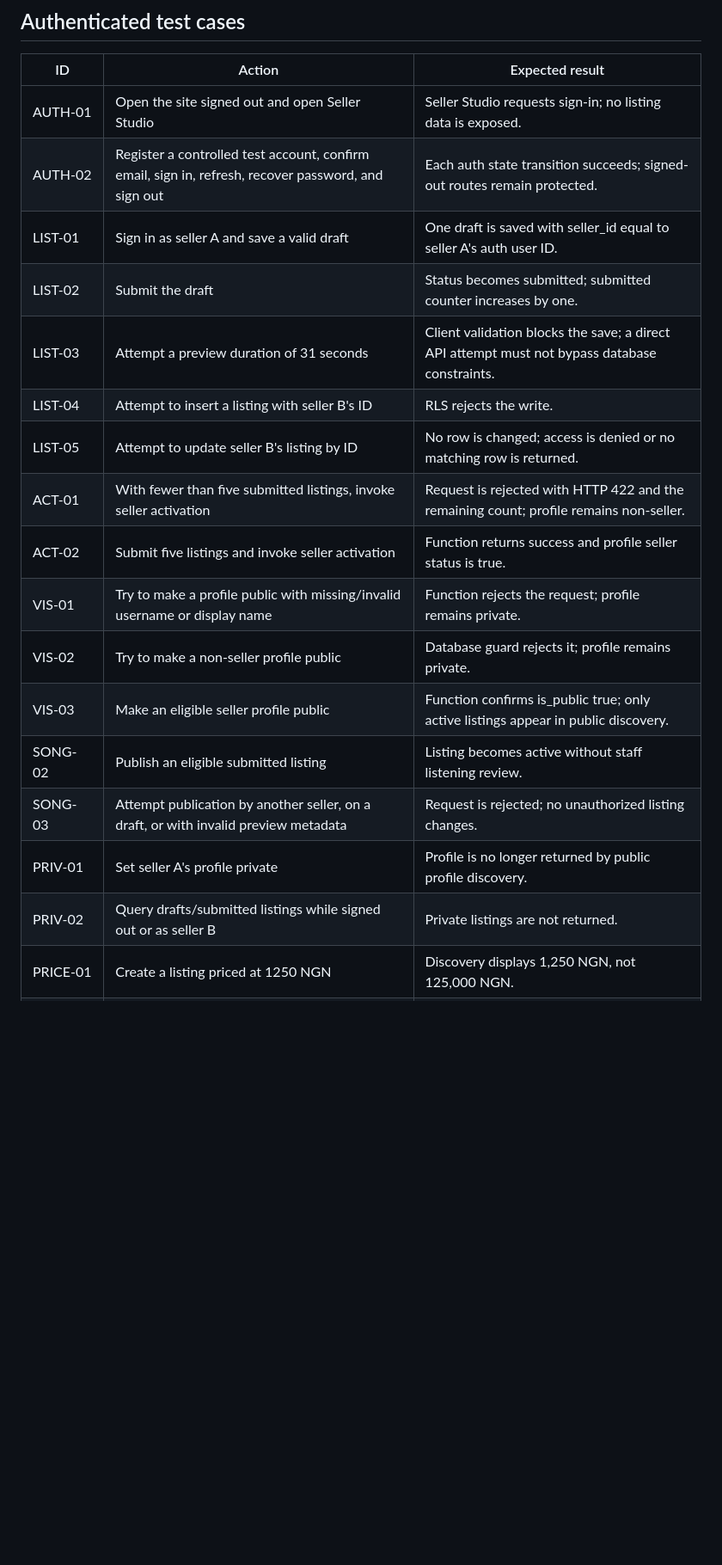
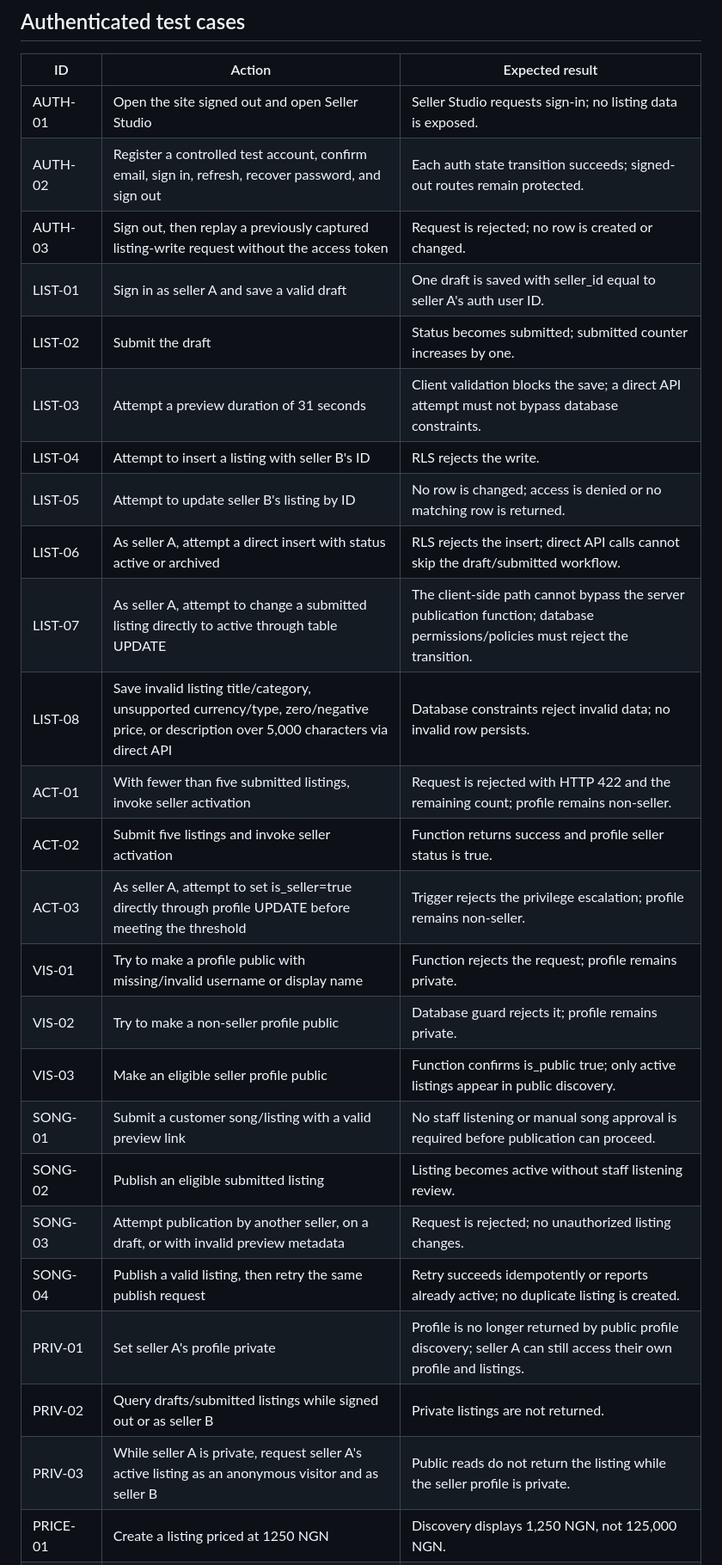
Before and after one commit to bullishedzone9/ARC_SILK-, a Markdown page: docs/SELLER_JOURNEY_TEST_PLAN.md, the part around one of its changes. Shown at 86% size. Drawn GitHub-style; blank space fills up the shorter version.

```diff
--- a/docs/SELLER_JOURNEY_TEST_PLAN.md
+++ b/docs/SELLER_JOURNEY_TEST_PLAN.md
@@ -19,20 +21,28 @@ Status: authenticated browser execution is pending. Run in a non-production test
 |---|---|---|
 | AUTH-01 | Open the site signed out and open Seller Studio | Seller Studio requests sign-in; no listing data is exposed. |
 | AUTH-02 | Register a controlled test account, confirm email, sign in, refresh, recover password, and sign out | Each auth state transition succeeds; signed-out routes remain protected. |
+| AUTH-03 | Sign out, then replay a previously captured listing-write request without the access token | Request is rejected; no row is created or changed. |
 | LIST-01 | Sign in as seller A and save a valid draft | One draft is saved with seller_id equal to seller A's auth user ID. |
 | LIST-02 | Submit the draft | Status becomes submitted; submitted counter increases by one. |
 | LIST-03 | Attempt a preview duration of 31 seconds | Client validation blocks the save; a direct API attempt must not bypass database constraints. |
 | LIST-04 | Attempt to insert a listing with seller B's ID | RLS rejects the write. |
 | LIST-05 | Attempt to update seller B's listing by ID | No row is changed; access is denied or no matching row is returned. |
+| LIST-06 | As seller A, attempt a direct insert with status active or archived | RLS rejects the insert; direct API calls cannot skip the draft/submitted workflow. |
+| LIST-07 | As seller A, attempt to change a submitted listing directly to active through table UPDATE | The client-side path cannot bypass the server publication function; database permissions/policies must reject the transition. |
+| LIST-08 | Save invalid listing title/category, unsupported currency/type, zero/negative price, or description over 5,000 characters via direct API | Database constraints reject invalid data; no invalid row persists. |
 | ACT-01 | With fewer than five submitted listings, invoke seller activation | Request is rejected with HTTP 422 and the remaining count; profile remains non-seller. |
 | ACT-02 | Submit five listings and invoke seller activation | Function returns success and profile seller status is true. |
+| ACT-03 | As seller A, attempt to set is_seller=true directly through profile UPDATE before meeting the threshold | Trigger rejects the privilege escalation; profile remains non-seller. |
 | VIS-01 | Try to make a profile public with missing/invalid username or display name | Function rejects the request; profile remains private. |
 | VIS-02 | Try to make a non-seller profile public | Database guard rejects it; profile remains private. |
 | VIS-03 | Make an eligible seller profile public | Function confirms is_public true; only active listings appear in public discovery. |
+| SONG-01 | Submit a customer song/listing with a valid preview link | No staff listening or manual song approval is required before publication can proceed. |
 | SONG-02 | Publish an eligible submitted listing | Listing becomes active without staff listening review. |
 | SONG-03 | Attempt publication by another seller, on a draft, or with invalid preview metadata | Request is rejected; no unauthorized listing changes. |
-| PRIV-01 | Set seller A's profile private | Profile is no longer returned by public profile discovery. |
+| SONG-04 | Publish a valid listing, then retry the same publish request | Retry succeeds idempotently or reports already active; no duplicate listing is created. |
+| PRIV-01 | Set seller A's profile private | Profile is no longer returned by public profile discovery; seller A can still access their own profile and listings. |
 | PRIV-02 | Query drafts/submitted listings while signed out or as seller B | Private listings are not returned. |
+| PRIV-03 | While seller A is private, request seller A's active listing as an anonymous visitor and as seller B | Public reads do not return the listing while the seller profile is private. |
 | PRICE-01 | Create a listing priced at 1250 NGN | Discovery displays 1,250 NGN, not 125,000 NGN. |
 | SECRET-01 | Inspect page source, browser storage, and client network payloads | No service-role key or private management credential is present. |
 
```
Also changed, not shown: other parts of docs/SELLER_JOURNEY_TEST_PLAN.md (+11 -6 lines).
